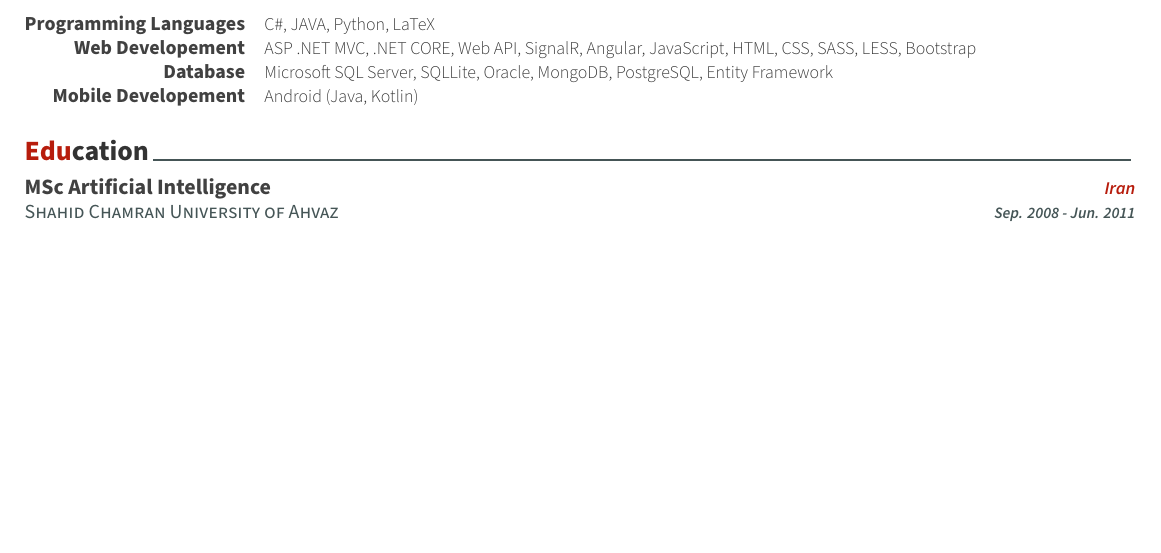
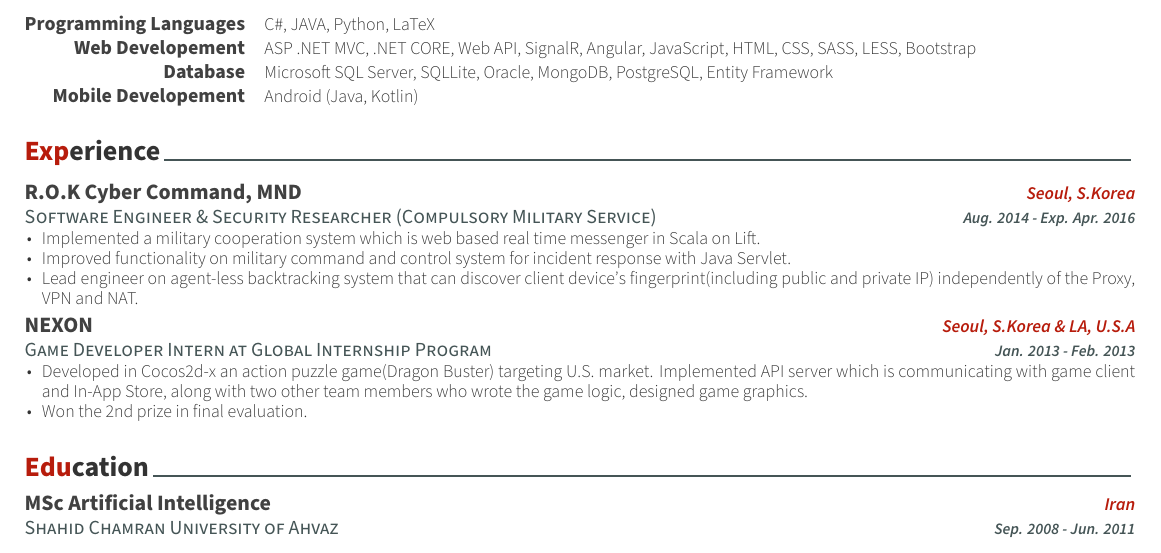
Before and after one commit to mzare47/CV, a LaTeX CV (cv.tex, which reads sections/experience.tex): part of the page, cut so that both start at the same text, the shorter picture padded with empty space. The pictures show the PDF file cv.pdf that the author committed with the source.

Commit message:
add experience section

```diff
--- /dev/null
+++ b/sections/experience.tex
@@ -0,0 +1,44 @@
+%----------------------------------------------------------------------------------------
+%	SECTION TITLE
+%----------------------------------------------------------------------------------------
+
+\cvsection{Experience}
+
+%----------------------------------------------------------------------------------------
+%	SECTION CONTENT
+%----------------------------------------------------------------------------------------
+
+\begin{cventries}
+
+%------------------------------------------------
+
+\cventry
+{Software Engineer \& Security Researcher (Compulsory Military Service)} % Job title
+{R.O.K Cyber Command, MND} % Organization
+{Seoul, S.Korea} % Location
+{Aug. 2014 - Exp. Apr. 2016} % Date(s)
+{ % Description(s) of tasks/responsibilities
+\begin{cvitems}
+\item {Implemented a military cooperation system which is web based real time messenger in Scala on Lift.}
+\item {Improved functionality on military command and control system for incident response with Java Servlet.}
+\item {Lead engineer on agent-less backtracking system that can discover client device's fingerprint(including public and private IP) independently of the Proxy, VPN and NAT.}
+\end{cvitems}
+}
+
+%------------------------------------------------
+
+\cventry
+{Game Developer Intern at Global Internship Program} % Job title
+{NEXON} % Organization
+{Seoul, S.Korea \& LA, U.S.A} % Location
+{Jan. 2013 - Feb. 2013} % Date(s)
+{ % Description(s) of tasks/responsibilities
+\begin{cvitems}
+\item {Developed in Cocos2d-x an action puzzle game(Dragon Buster) targeting U.S. market. Implemented API server which is communicating with game client and In-App Store, along with two other team members who wrote the game logic, designed game graphics.}
+\item {Won the 2nd prize in final evaluation.}
+\end{cvitems}
+}
+
+%------------------------------------------------
+
+\end{cventries}
```
Also changed, not shown: cv.tex (+1 -0 lines), cv.pdf, 4 other files.
